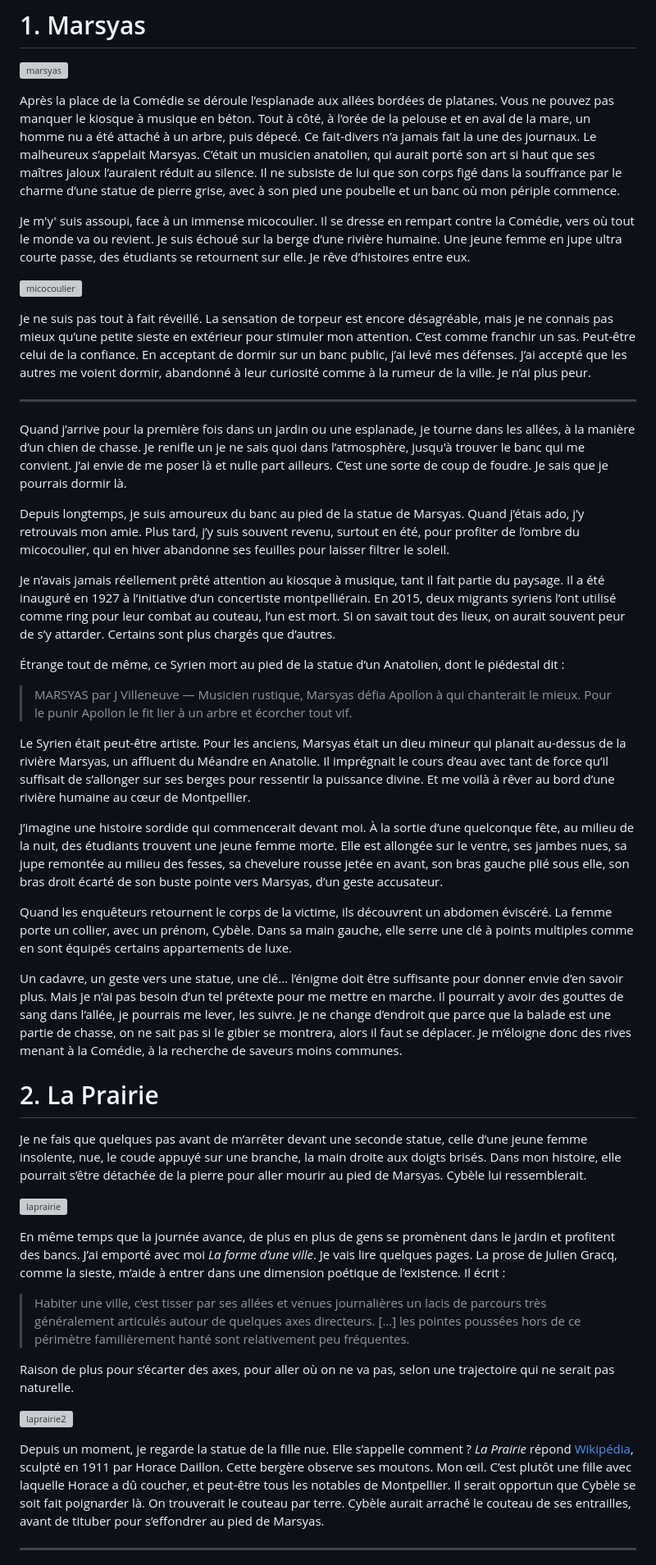
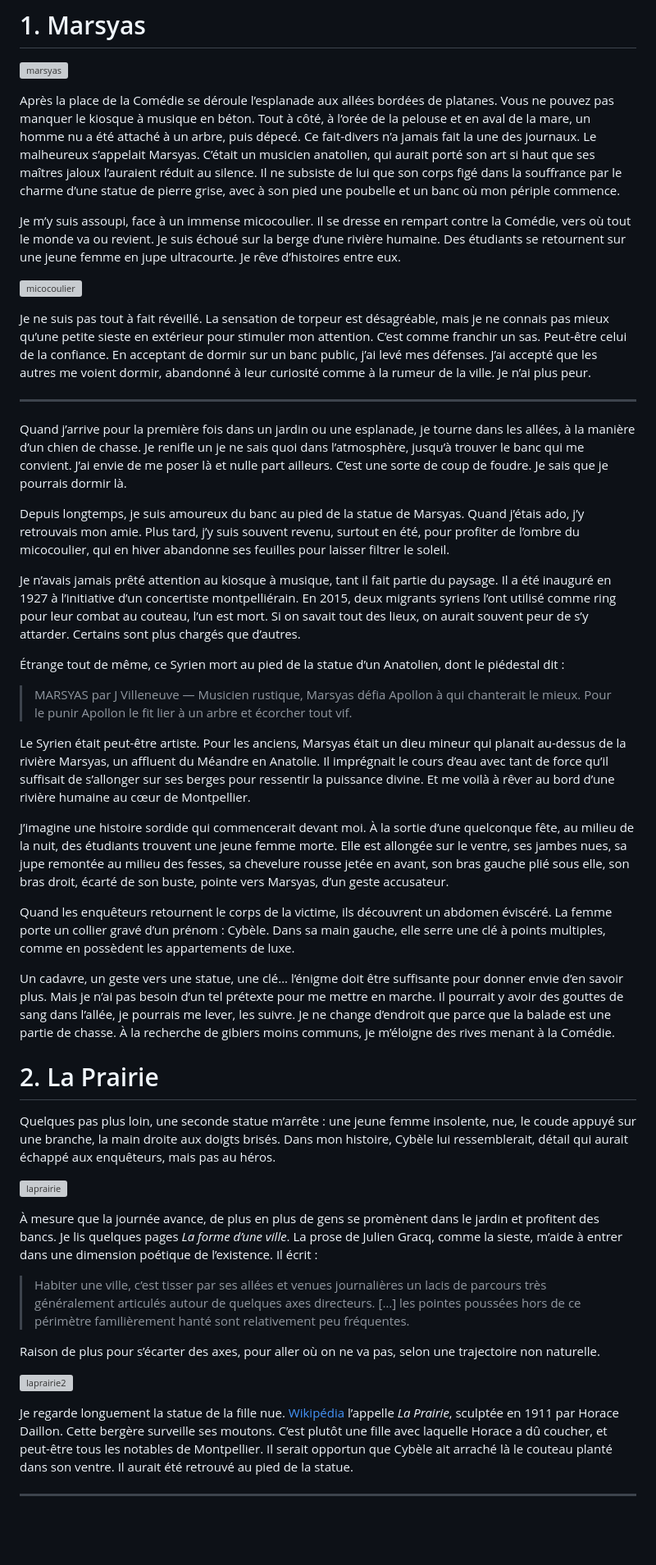
Before and after one commit to tcrouzet/geolecture, a Markdown page: balades/montpellier/texte.md, the part around one of its changes. Shown at 82% size. GitHub-like rendering; blank space fills up the shorter version; grey boxes are pictures that could not be loaded.

```diff
--- a/balades/montpellier/texte.md
+++ b/balades/montpellier/texte.md
@@ -25,47 +25,47 @@ Il est temps de me réapproprier la ville. Je vais improviser une balade, avec l
 
 Après la place de la Comédie se déroule l’esplanade aux allées bordées de platanes. Vous ne pouvez pas manquer le kiosque à musique en béton. Tout à côté, à l’orée de la pelouse et en aval de la mare, un homme nu a été attaché à un arbre, puis dépecé. Ce fait-divers n’a jamais fait la une des journaux. Le malheureux s’appelait Marsyas. C’était un musicien anatolien, qui aurait porté son art si haut que ses maîtres jaloux l’auraient réduit au silence. Il ne subsiste de lui que son corps figé dans la souffrance par le charme d’une statue de pierre grise, avec à son pied une poubelle et un banc où mon périple commence.
 
-Je m'y' suis assoupi, face à un immense micocoulier. Il se dresse en rempart contre la Comédie, vers où tout le monde va ou revient. Je suis échoué sur la berge d’une rivière humaine. Une jeune femme en jupe ultra courte passe, des étudiants se retournent sur elle. Je rêve d’histoires entre eux.
+Je m’y suis assoupi, face à un immense micocoulier. Il se dresse en rempart contre la Comédie, vers où tout le monde va ou revient. Je suis échoué sur la berge d’une rivière humaine. Des étudiants se retournent sur une jeune femme en jupe ultracourte. Je rêve d’histoires entre eux.
 
 ![micocoulier](micocoulier.jpg "Micocoulier")
 
-Je ne suis pas tout à fait réveillé. La sensation de torpeur est encore désagréable, mais je ne connais pas mieux qu’une petite sieste en extérieur pour stimuler mon attention. C’est comme franchir un sas. Peut-être celui de la confiance. En acceptant de dormir sur un banc public, j’ai levé mes défenses. J’ai accepté que les autres me voient dormir, abandonné à leur curiosité comme à la rumeur de la ville. Je n’ai plus peur.
+Je ne suis pas tout à fait réveillé. La sensation de torpeur est désagréable, mais je ne connais pas mieux qu’une petite sieste en extérieur pour stimuler mon attention. C’est comme franchir un sas. Peut-être celui de la confiance. En acceptant de dormir sur un banc public, j’ai levé mes défenses. J’ai accepté que les autres me voient dormir, abandonné à leur curiosité comme à la rumeur de la ville. Je n’ai plus peur.
 
 ---
 
-Quand j’arrive pour la première fois dans un jardin ou une esplanade, je tourne dans les allées, à la manière d’un chien de chasse. Je renifle un je ne sais quoi dans l’atmosphère, jusqu'à trouver le banc qui me convient. J’ai envie de me poser là et nulle part ailleurs. C’est une sorte de coup de foudre. Je sais que je pourrais dormir là.
+Quand j’arrive pour la première fois dans un jardin ou une esplanade, je tourne dans les allées, à la manière d’un chien de chasse. Je renifle un je ne sais quoi dans l’atmosphère, jusqu’à trouver le banc qui me convient. J’ai envie de me poser là et nulle part ailleurs. C’est une sorte de coup de foudre. Je sais que je pourrais dormir là.
 
 Depuis longtemps, je suis amoureux du banc au pied de la statue de Marsyas. Quand j’étais ado, j’y retrouvais mon amie. Plus tard, j’y suis souvent revenu, surtout en été, pour profiter de l’ombre du micocoulier, qui en hiver abandonne ses feuilles pour laisser filtrer le soleil.
 
-Je n’avais jamais réellement prêté attention au kiosque à musique, tant il fait partie du paysage. Il a été inauguré en 1927 à l’initiative d’un concertiste montpelliérain. En 2015, deux migrants syriens l’ont utilisé comme ring pour leur combat au couteau, l’un est mort. Si on savait tout des lieux, on aurait souvent peur de s’y attarder. Certains sont plus chargés que d’autres.
+Je n’avais jamais prêté attention au kiosque à musique, tant il fait partie du paysage. Il a été inauguré en 1927 à l’initiative d’un concertiste montpelliérain. En 2015, deux migrants syriens l’ont utilisé comme ring pour leur combat au couteau, l’un est mort. Si on savait tout des lieux, on aurait souvent peur de s’y attarder. Certains sont plus chargés que d’autres.
 
 Étrange tout de même, ce Syrien mort au pied de la statue d’un Anatolien, dont le piédestal dit :
 
-> MARSYAS par J Villeneuve — Musicien rustique, Marsyas défia Apollon à qui chanterait le mieux. Pour le punir Apollon le fit lier à un arbre et écorcher tout vif.
+>MARSYAS par J Villeneuve — Musicien rustique, Marsyas défia Apollon à qui chanterait le mieux. Pour le punir Apollon le fit lier à un arbre et écorcher tout vif.
 
 Le Syrien était peut-être artiste. Pour les anciens, Marsyas était un dieu mineur qui planait au-dessus de la rivière Marsyas, un affluent du Méandre en Anatolie. Il imprégnait le cours d’eau avec tant de force qu’il suffisait de s’allonger sur ses berges pour ressentir la puissance divine. Et me voilà à rêver au bord d’une rivière humaine au cœur de Montpellier.
 
-J’imagine une histoire sordide qui commencerait devant moi. À la sortie d’une quelconque fête, au milieu de la nuit, des étudiants trouvent une jeune femme morte. Elle est allongée sur le ventre, ses jambes nues, sa jupe remontée au milieu des fesses, sa chevelure rousse jetée en avant, son bras gauche plié sous elle, son bras droit écarté de son buste pointe vers Marsyas, d’un geste accusateur.
+J’imagine une histoire sordide qui commencerait devant moi. À la sortie d’une quelconque fête, au milieu de la nuit, des étudiants trouvent une jeune femme morte. Elle est allongée sur le ventre, ses jambes nues, sa jupe remontée au milieu des fesses, sa chevelure rousse jetée en avant, son bras gauche plié sous elle, son bras droit, écarté de son buste, pointe vers Marsyas, d’un geste accusateur.
 
-Quand les enquêteurs retournent le corps de la victime, ils découvrent un abdomen éviscéré. La femme porte un collier, avec un prénom, Cybèle. Dans sa main gauche, elle serre une clé à points multiples comme en sont équipés certains appartements de luxe.
+Quand les enquêteurs retournent le corps de la victime, ils découvrent un abdomen éviscéré. La femme porte un collier gravé d’un prénom : Cybèle. Dans sa main gauche, elle serre une clé à points multiples, comme en possèdent les appartements de luxe.
 
-Un cadavre, un geste vers une statue, une clé… l’énigme doit être suffisante pour donner envie d’en savoir plus. Mais je n’ai pas besoin d’un tel prétexte pour me mettre en marche. Il pourrait y avoir des gouttes de sang dans l’allée, je pourrais me lever, les suivre. Je ne change d’endroit que parce que la balade est une partie de chasse, on ne sait pas si le gibier se montrera, alors il faut se déplacer. Je m’éloigne donc des rives menant à la Comédie, à la recherche de saveurs moins communes.
+Un cadavre, un geste vers une statue, une clé… l’énigme doit être suffisante pour donner envie d’en savoir plus. Mais je n’ai pas besoin d’un tel prétexte pour me mettre en marche. Il pourrait y avoir des gouttes de sang dans l’allée, je pourrais me lever, les suivre. Je ne change d’endroit que parce que la balade est une partie de chasse. À la recherche de gibiers moins communs, je m’éloigne des rives menant à la Comédie.
 
 # 2. La Prairie
 
-Je ne fais que quelques pas avant de m’arrêter devant une seconde statue, celle d’une jeune femme insolente, nue, le coude appuyé sur une branche, la main droite aux doigts brisés. Dans mon histoire, elle pourrait s’être détachée de la pierre pour aller mourir au pied de Marsyas. Cybèle lui ressemblerait.
+Quelques pas plus loin, une seconde statue m’arrête : une jeune femme insolente, nue, le coude appuyé sur une branche, la main droite aux doigts brisés. Dans mon histoire, Cybèle lui ressemblerait, détail qui aurait échappé aux enquêteurs, mais pas au héros.
 
 ![laprairie](laprairie.jpg "La Prairie")
 
-En même temps que la journée avance, de plus en plus de gens se promènent dans le jardin et profitent des bancs. J’ai emporté avec moi *La forme d’une ville*. Je vais lire quelques pages. La prose de Julien Gracq, comme la sieste, m’aide à entrer dans une dimension poétique de l’existence. Il écrit :
+À mesure que la journée avance, de plus en plus de gens se promènent dans le jardin et profitent des bancs. Je lis quelques pages *La forme d’une ville*. La prose de Julien Gracq, comme la sieste, m’aide à entrer dans une dimension poétique de l’existence. Il écrit :
 
-> Habiter une ville, c’est tisser par ses allées et venues journalières un lacis de parcours très généralement articulés autour de quelques axes directeurs. […] les pointes poussées hors de ce périmètre familièrement hanté sont relativement peu fréquentes.
+>Habiter une ville, c’est tisser par ses allées et venues journalières un lacis de parcours très généralement articulés autour de quelques axes directeurs. […] les pointes poussées hors de ce périmètre familièrement hanté sont relativement peu fréquentes.
 
-Raison de plus pour s’écarter des axes, pour aller où on ne va pas, selon une trajectoire qui ne serait pas naturelle.
+Raison de plus pour s’écarter des axes, pour aller où on ne va pas, selon une trajectoire non naturelle.
 
 ![laprairie2](laprairie2.jpg "La Prairie")
 
-Depuis un moment, je regarde la statue de la fille nue. Elle s’appelle comment ? *La Prairie* répond [Wikipédia](http://fr.wikipedia.org/wiki/Horace_Daillion), sculpté en 1911 par Horace Daillon. Cette bergère observe ses moutons. Mon œil. C’est plutôt une fille avec laquelle Horace a dû coucher, et peut-être tous les notables de Montpellier. Il serait opportun que Cybèle se soit fait poignarder là. On trouverait le couteau par terre. Cybèle aurait arraché le couteau de ses entrailles, avant de tituber pour s’effondrer au pied de Marsyas.
+Je regarde longuement la statue de la fille nue. [Wikipédia](http://fr.wikipedia.org/wiki/Horace_Daillion) l’appelle *La Prairie*, sculptée en 1911 par Horace Daillon. Cette bergère surveille ses moutons. C’est plutôt une fille avec laquelle Horace a dû coucher, et peut-être tous les notables de Montpellier. Il serait opportun que Cybèle ait arraché là le couteau planté dans son ventre. Il aurait été retrouvé au pied de la statue.
 
 ---
 
```
Also changed, not shown: other parts of balades/montpellier/texte.md (+81 -83 lines), balades/nimes/texte.md (+36 -36 lines).
